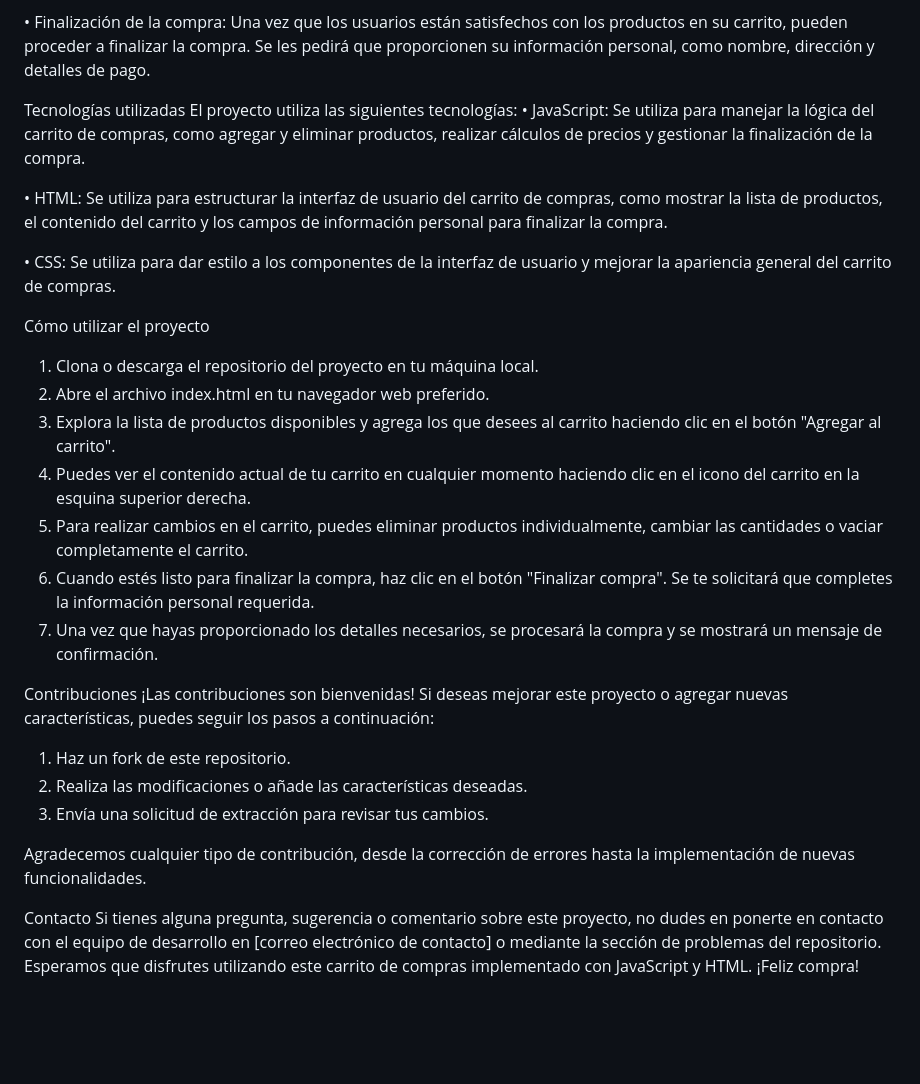
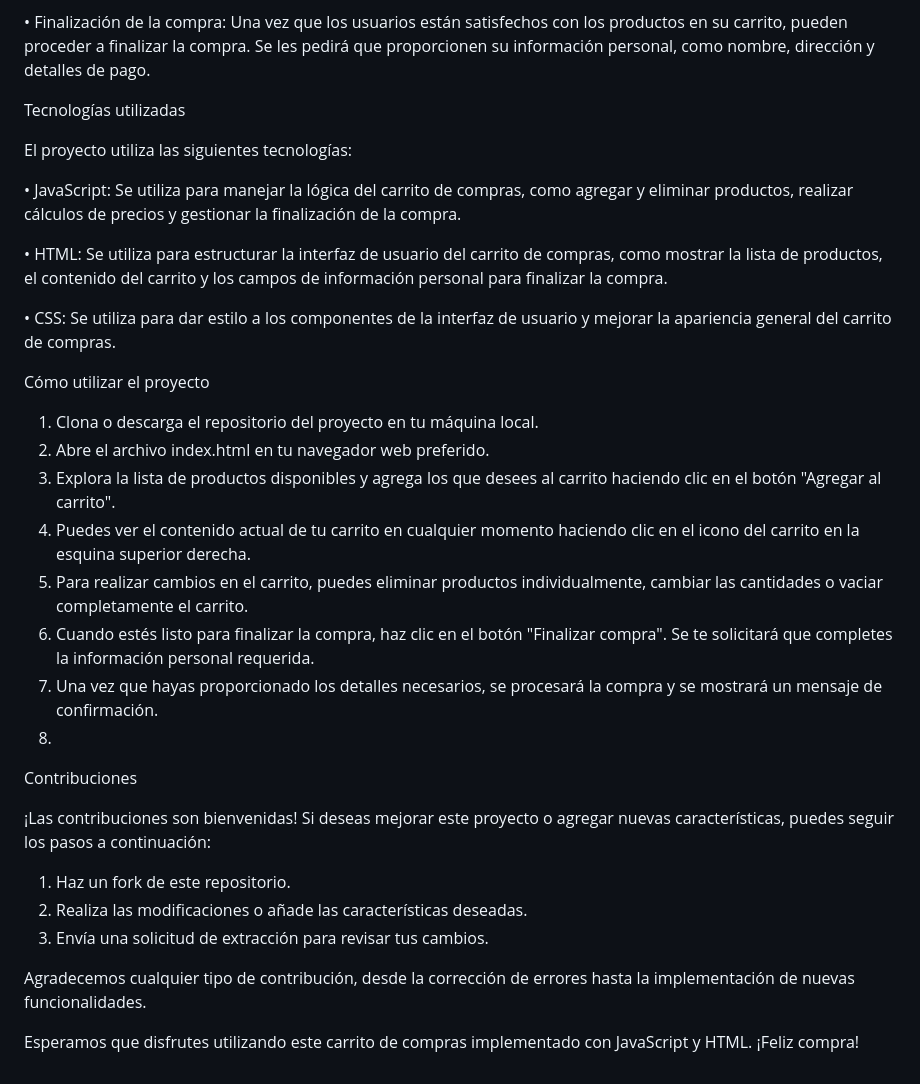
Before and after one commit to Irina-Ichim/CarritodeCompras, a Markdown page: README.md, the part around the change. Rendered like a GitHub page; blank space fills up the shorter version.

```diff
--- a/README.md
+++ b/README.md
@@ -12,15 +12,20 @@ Funcionalidades clave
 
 •	Finalización de la compra: Una vez que los usuarios están satisfechos con los productos en su carrito, pueden proceder a finalizar la compra. Se les pedirá que proporcionen su información personal, como nombre, dirección y detalles de pago.
 
+
 Tecnologías utilizadas
+
 El proyecto utiliza las siguientes tecnologías:
+
 •	JavaScript: Se utiliza para manejar la lógica del carrito de compras, como agregar y eliminar productos, realizar cálculos de precios y gestionar la finalización de la compra.
 
 •	HTML: Se utiliza para estructurar la interfaz de usuario del carrito de compras, como mostrar la lista de productos, el contenido del carrito y los campos de información personal para finalizar la compra.
 
 •	CSS: Se utiliza para dar estilo a los componentes de la interfaz de usuario y mejorar la apariencia general del carrito de compras.
 
+
 Cómo utilizar el proyecto
+
 1.	Clona o descarga el repositorio del proyecto en tu máquina local.
 2.	Abre el archivo index.html en tu navegador web preferido.
 3.	Explora la lista de productos disponibles y agrega los que desees al carrito haciendo clic en el botón "Agregar al carrito".
@@ -28,15 +33,17 @@ Cómo utilizar el proyecto
 5.	Para realizar cambios en el carrito, puedes eliminar productos individualmente, cambiar las cantidades o vaciar completamente el carrito.
 6.	Cuando estés listo para finalizar la compra, haz clic en el botón "Finalizar compra". Se te solicitará que completes la información personal requerida.
 7.	Una vez que hayas proporcionado los detalles necesarios, se procesará la compra y se mostrará un mensaje de confirmación.
+8.
 
 Contribuciones
+
 ¡Las contribuciones son bienvenidas! Si deseas mejorar este proyecto o agregar nuevas características, puedes seguir los pasos a continuación:
+
 1.	Haz un fork de este repositorio.
 2.	Realiza las modificaciones o añade las características deseadas.
 3.	Envía una solicitud de extracción para revisar tus cambios.
 
 Agradecemos cualquier tipo de contribución, desde la corrección de errores hasta la implementación de nuevas funcionalidades.
 
-Contacto
-Si tienes alguna pregunta, sugerencia o comentario sobre este proyecto, no dudes en ponerte en contacto con el equipo de desarrollo en [correo electrónico de contacto] o mediante la sección de problemas del repositorio.
-Esperamos que disfrutes utilizando este carrito de compras implementado con JavaScript y HTML. ¡Feliz compra!
+Esperamos que disfrutes utilizando este carrito de compras implementado con JavaScript y HTML.
+¡Feliz compra!
```
